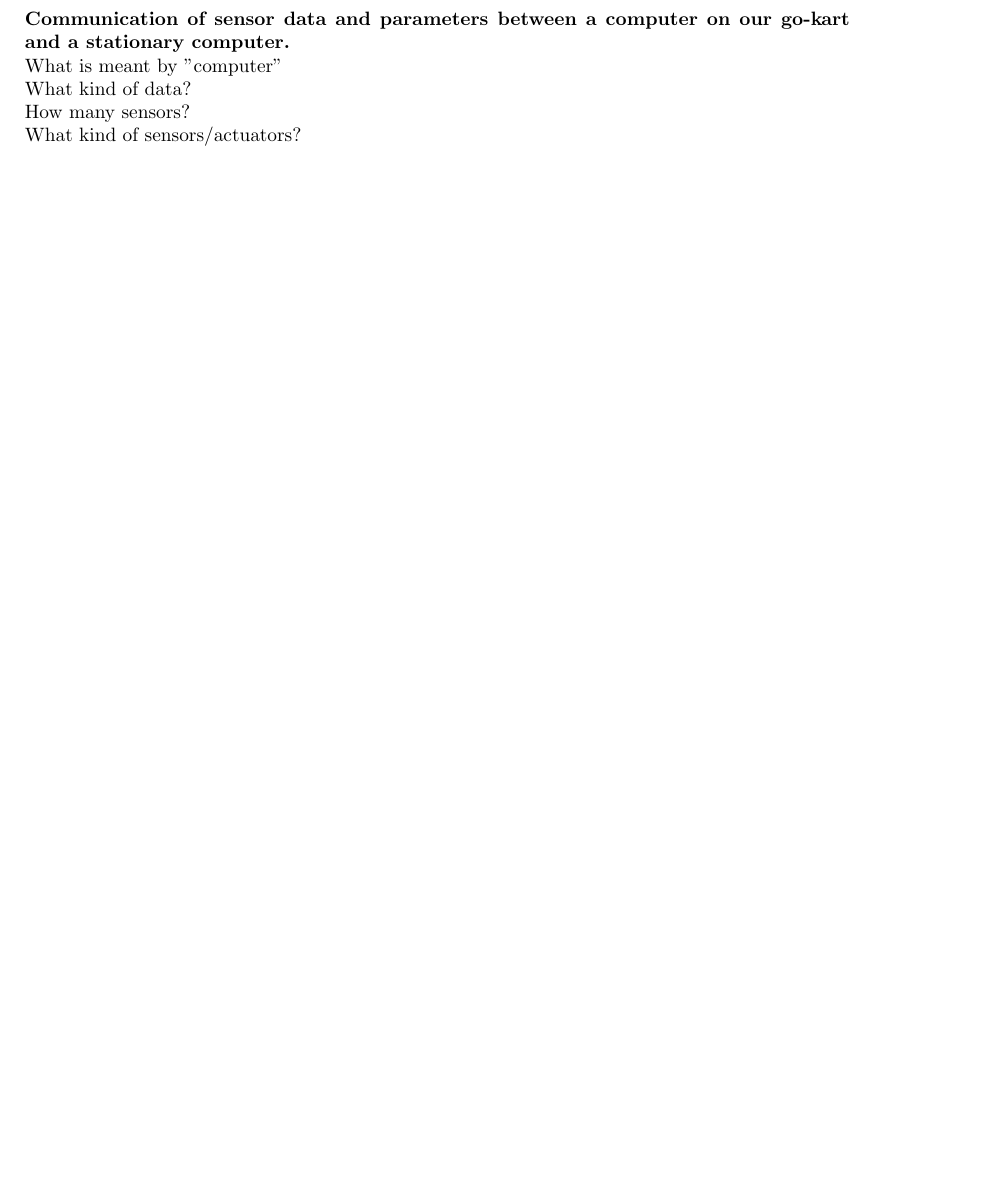
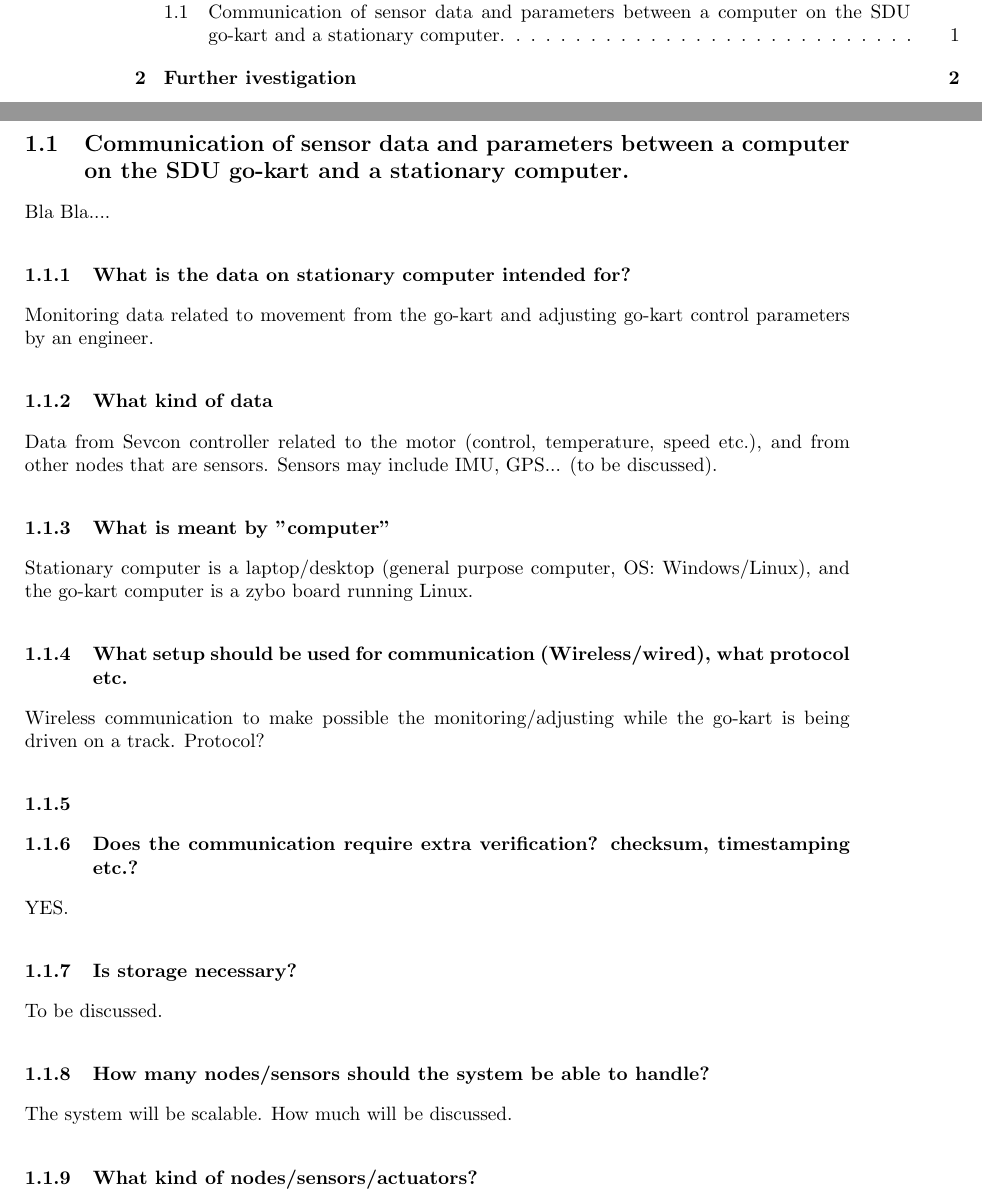
Before and after one commit to dieseld23/SEM2PRO, a LaTeX document (report/main.tex, which reads report/sections/systemdescription.tex): part of page 4 of 5 before the commit and two parts of pages 3 and 4 of 6 after it, the two joined at a grey line, cut so that both start at the same text, the shorter picture padded with empty space. The pictures show the PDF file report/main.pdf that the author committed with the source.

Commit message:
Added some answers.STILL NOT FINISHED!

```diff
--- a/report/sections/systemdescription.tex
+++ b/report/sections/systemdescription.tex
@@ -1,7 +1,31 @@
 %!TEX root = ../main.tex
 
 \section{System description}
-\textbf{Communication of sensor data and parameters between a computer on our go-kart and a stationary computer.}\\
-What is meant by "computer"\\
-What kind of data?\\
-What setup should be used for communication? Wireless/wired, what protocol etc.
+\subsection{Communication of sensor data and parameters between a computer on the SDU go-kart and a stationary computer.}
+Bla Bla....
+
+\subsubsection{What is the data on stationary computer intended for?}
+\subsubsection{What is the data on stationary computer intended for?}
+Monitoring data related to movement from the go-kart and adjusting go-kart control parameters by an engineer.
+
+\subsubsection{What kind of data}
+Data from Sevcon controller related to the motor (control, temperature, speed etc.), and from other nodes that are sensors. Sensors may include IMU, GPS... (to be discussed).
+
+\subsubsection{What is meant by "computer"}
+Stationary computer is a laptop/desktop (general purpose computer, OS: Windows/Linux), and the go-kart computer is a zybo board running Linux.
+
+\subsubsection{What setup should be used for communication (Wireless/wired), what protocol etc.}
+Wireless communication to make possible the monitoring/adjusting while the go-kart is being driven on a track. Protocol?
+
+\subsubsection{}
+
+\subsubsection{Does the communication require extra verification? checksum, timestamping etc.?}
+YES.
+
+\subsubsection{Is storage necessary?}
+To be discussed.
+
+\subsubsection{How many nodes/sensors should the system be able to handle?}
+The system will be scalable. How much will be discussed.
+
+\subsubsection{What kind of nodes/sensors/actuators?}
@@ -11,7 +36,5 @@ similar.
-Is storage necessary?
 How is data produced? i.e. just by the sensors, by the go-kart or both systems?
 How many sensors/data producers?\\
-What kind of sensors/actuators?\\
 Should we support asynchronous transfer? (different sensors with different
 update frequency transfer at different rates).\\
 Which tasks should be handled where? i.e. can some tasks be handled locally on
```
Also changed, not shown: report/main.pdf, report/sections/systemdescription.tex (9 more changed lines).
